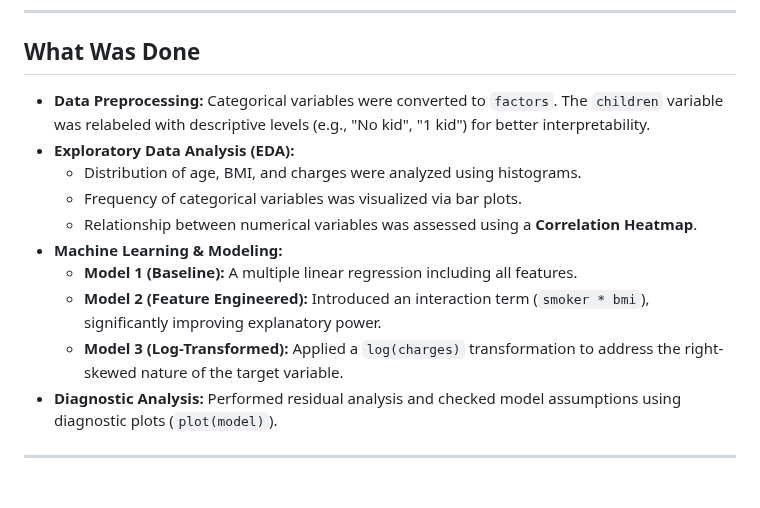
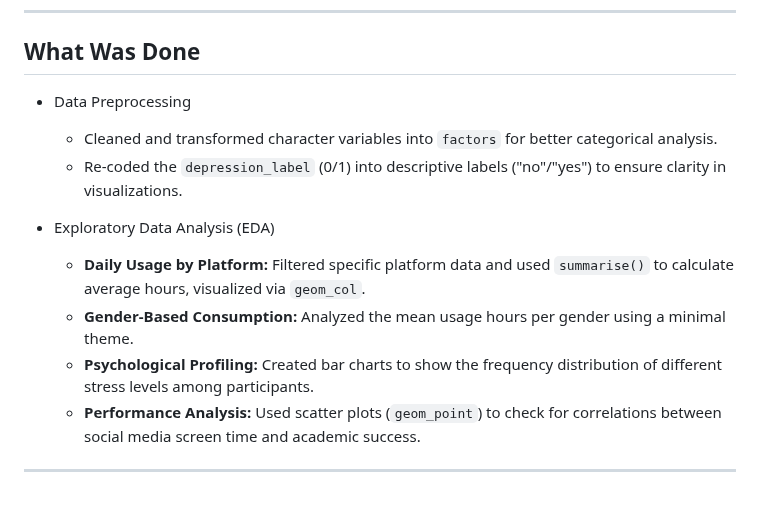
Before and after one commit to hyerdrac/weekly_data_challenges_2026, a Markdown page: week-19/README.md, the part around one of its changes. Rendered like a GitHub page.

```diff
--- a/week-19/README.md
+++ b/week-19/README.md
@@ -36,15 +38,15 @@ Key focus areas include:
 
 ## What Was Done
 
-* **Data Preprocessing:** Categorical variables were converted to `factors`. The `children` variable was relabeled with descriptive levels (e.g., "No kid", "1 kid") for better interpretability.
-* **Exploratory Data Analysis (EDA):**
-    * Distribution of age, BMI, and charges were analyzed using histograms.
-    * Frequency of categorical variables was visualized via bar plots.
-    * Relationship between numerical variables was assessed using a **Correlation Heatmap**.
-* **Machine Learning & Modeling:**
-    * **Model 1 (Baseline):** A multiple linear regression including all features.
-    * **Model 2 (Feature Engineered):** Introduced an interaction term (`smoker * bmi`), significantly improving explanatory power.
-    * **Model 3 (Log-Transformed):** Applied a `log(charges)` transformation to address the right-skewed nature of the target variable.
-* **Diagnostic Analysis:** Performed residual analysis and checked model assumptions using diagnostic plots (`plot(model)`).
+* Data Preprocessing
+    * Cleaned and transformed character variables into `factors` for better categorical analysis.
+    * Re-coded the `depression_label` (0/1) into descriptive labels ("no"/"yes") to ensure clarity in visualizations.
+
+* Exploratory Data Analysis (EDA)
+    * **Daily Usage by Platform:** Filtered specific platform data and used `summarise()` to calculate average hours, visualized via `geom_col`.
+    * **Gender-Based Consumption:** Analyzed the mean usage hours per gender using a minimal theme.
+    * **Psychological Profiling:** Created bar charts to show the frequency distribution of different stress levels among participants.
+    * **Performance Analysis:** Used scatter plots (`geom_point`) to check for correlations between social media screen time and academic success.
+
 
 ---
```
Also changed, not shown: other parts of week-19/README.md (+12 -10 lines), week-19/plots/bar_1.png (added), week-19/plots/bar_2.png (added), week-19/plots/bar_3.png (added), week-19/plots/scatter_plot.png (added), 1 other file.
